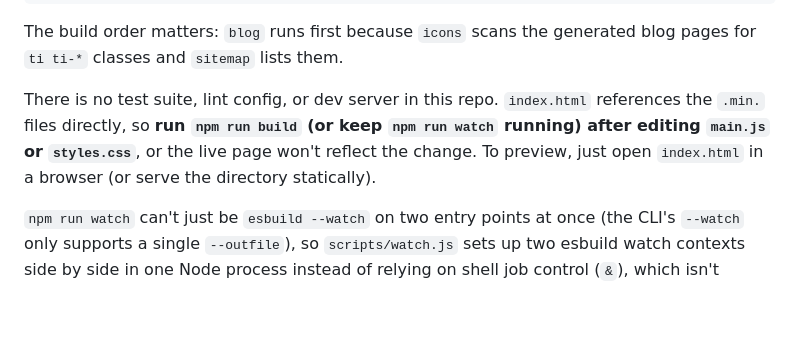
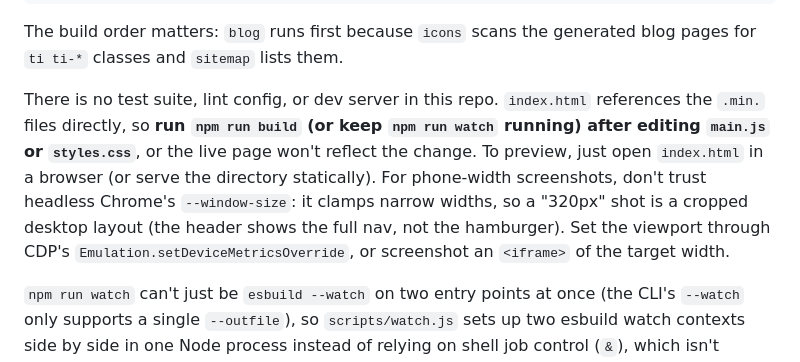
Before and after one commit to martinbozhilov/VetCare-Website, a Markdown page: CLAUDE.md, the part around one of its changes. Drawn GitHub-style; blank space fills up the shorter version.

```diff
--- a/CLAUDE.md
+++ b/CLAUDE.md
@@ -22,7 +22,7 @@ npm run watch        # re-minify JS and CSS on every save, and re-run the blog b
 
 The build order matters: `blog` runs first because `icons` scans the generated blog pages for `ti ti-*` classes and `sitemap` lists them.
 
-There is no test suite, lint config, or dev server in this repo. `index.html` references the `.min.` files directly, so **run `npm run build` (or keep `npm run watch` running) after editing `main.js` or `styles.css`**, or the live page won't reflect the change. To preview, just open `index.html` in a browser (or serve the directory statically).
+There is no test suite, lint config, or dev server in this repo. `index.html` references the `.min.` files directly, so **run `npm run build` (or keep `npm run watch` running) after editing `main.js` or `styles.css`**, or the live page won't reflect the change. To preview, just open `index.html` in a browser (or serve the directory statically). For phone-width screenshots, don't trust headless Chrome's `--window-size`: it clamps narrow widths, so a "320px" shot is a cropped desktop layout (the header shows the full nav, not the hamburger). Set the viewport through CDP's `Emulation.setDeviceMetricsOverride`, or screenshot an `<iframe>` of the target width.
 
 `npm run watch` can't just be `esbuild --watch` on two entry points at once (the CLI's `--watch` only supports a single `--outfile`), so `scripts/watch.js` sets up two esbuild watch contexts side by side in one Node process instead of relying on shell job control (`&`), which isn't portable between the Windows and POSIX shells contributors may use.
 
```
Also changed, not shown: other parts of CLAUDE.md (+1 -1 lines).
